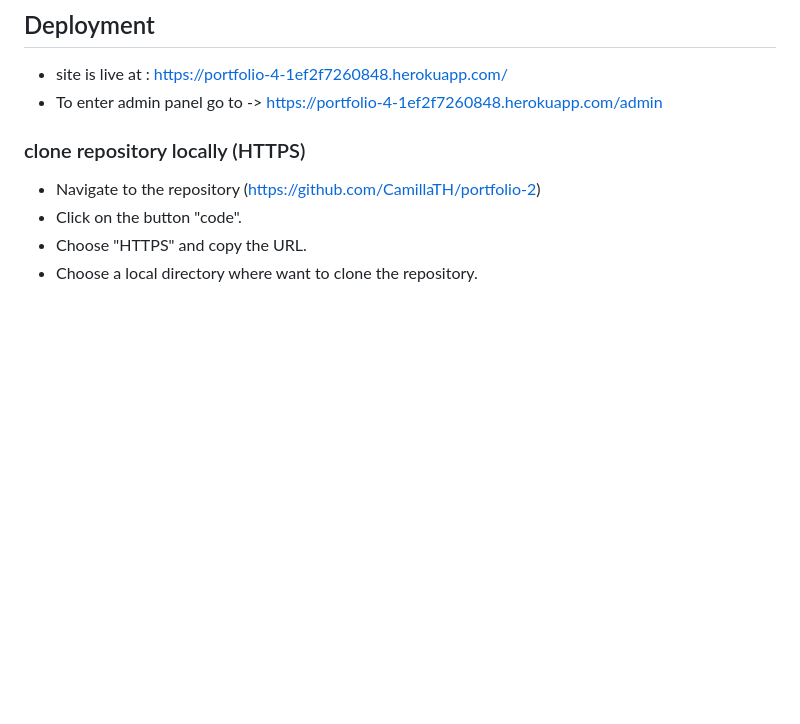
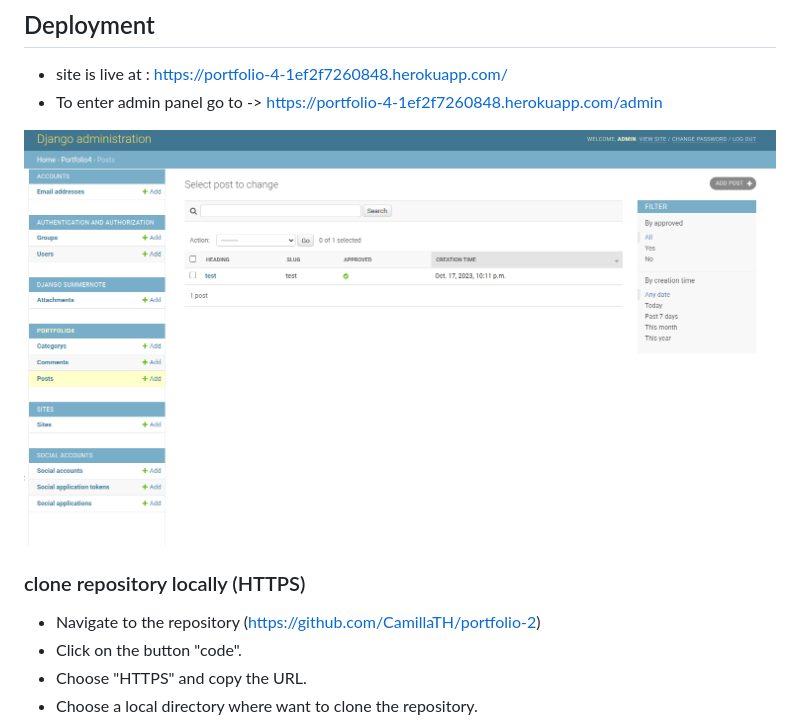
Before and after one commit to CamillaTH/portfolio-4, a Markdown page: README.md, the part around the change. GitHub-like rendering; pictures changed too: static/images/readme/luna_readme_adminpanel.png (added); blank space fills up the shorter version.

Commit message:
added image to readme

```diff
--- a/README.md
+++ b/README.md
@@ -6,6 +6,8 @@
 
 * site is live at : https://portfolio-4-1ef2f7260848.herokuapp.com/
 * To enter admin panel go to -> https://portfolio-4-1ef2f7260848.herokuapp.com/admin
+
+![alt text](static/images/readme/luna_readme_adminpanel.png)
 
 
 ### clone repository locally (HTTPS)
```
